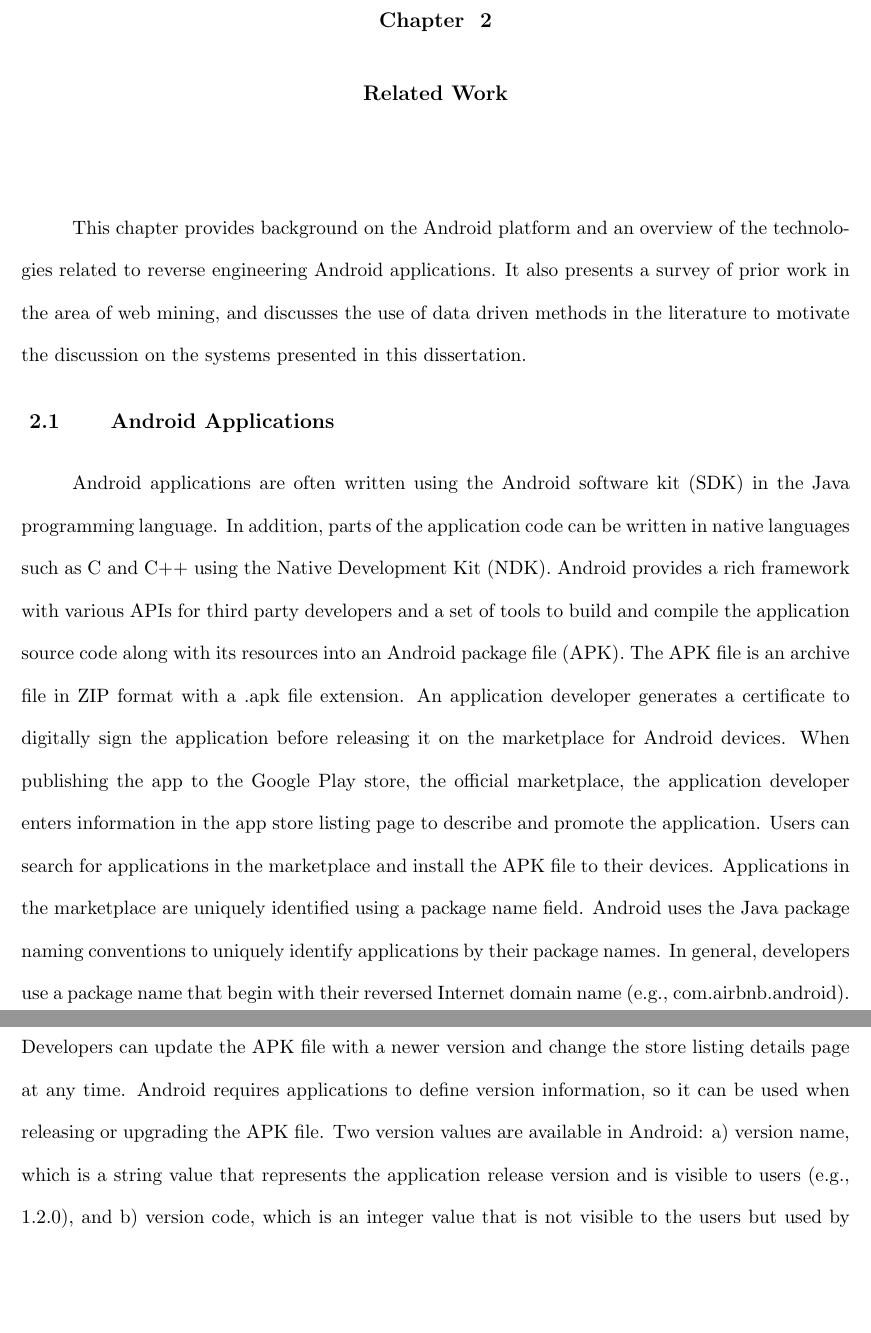
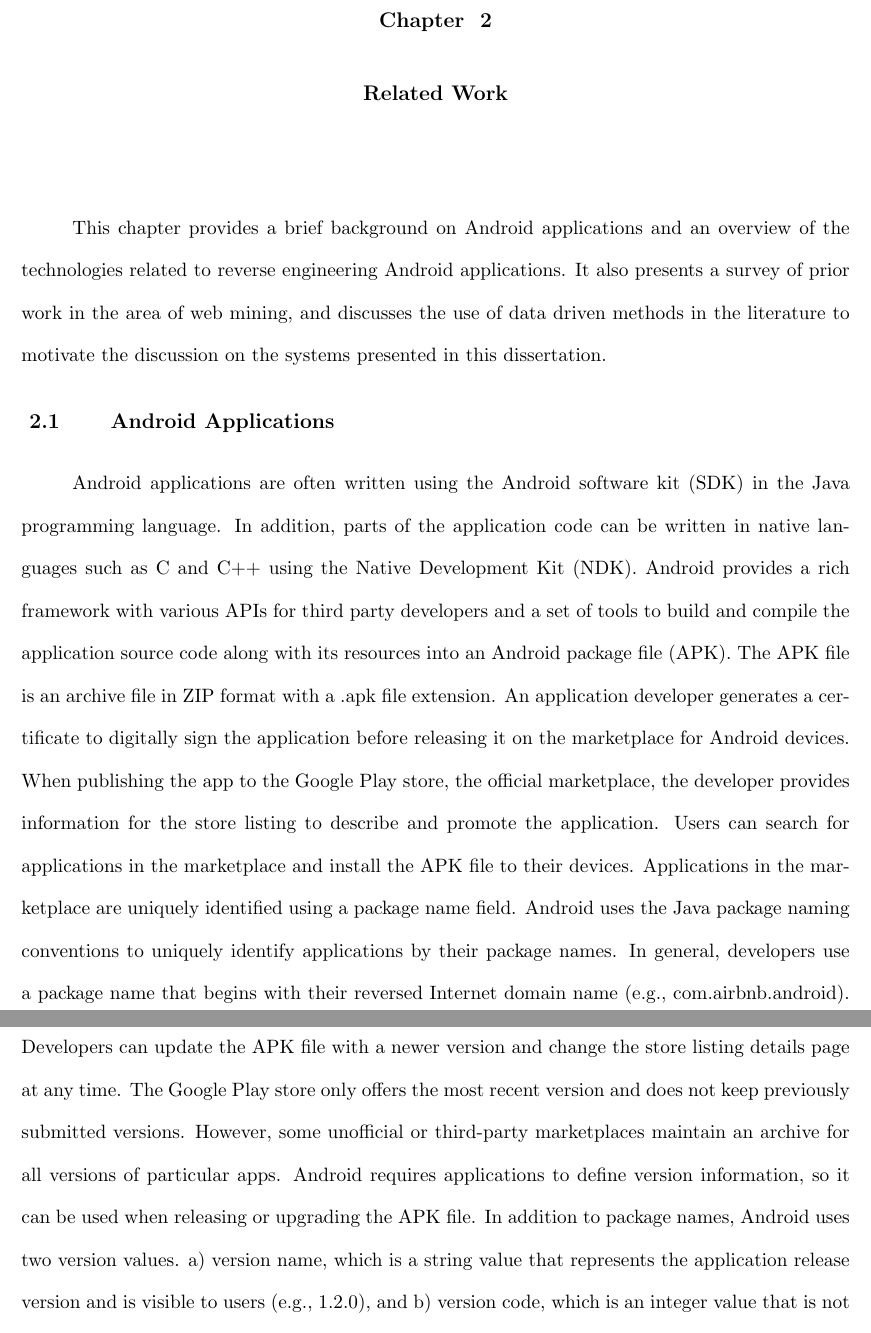
Before and after one commit to kalharbi/dissertation, a LaTeX thesis (main.tex, which reads related-work.tex, related-work/android.tex): two parts of pages 13 and 14 of 75, joined at a grey line, cut so that both start at the same text, the shorter picture padded with empty space. Compiled offline with pdfLaTeX.

Commit message:
edit Android related work

```diff
--- a/related-work.tex
+++ b/related-work.tex
@@ -1,6 +1,6 @@
 \chapter{Related Work}
 \label{ch:related_work_chapter}
-This chapter provides background on the Android platform and an overview of the technologies related to reverse engineering Android applications.
+This chapter provides a brief background on Android applications and an overview of the technologies related to reverse engineering Android applications.
 It also presents a survey of prior work in the area of web mining, and discusses the use of data driven methods in the literature to motivate the discussion on the systems presented in this dissertation.
 
 \input{related-work/android.tex}
--- a/related-work/android.tex
+++ b/related-work/android.tex
@@ -4,14 +4,17 @@ In addition, parts of the application code can be written in native languages su
 Android provides a rich framework with various APIs for third party developers and a set of tools to build and compile the application source code along with its resources into an Android package file (APK).
 The APK file is an archive file in ZIP format with a .apk file extension.
 An application developer generates a certificate to digitally sign the application before releasing it on the marketplace for Android devices.
-When publishing the app to the Google Play store, the official marketplace, the application developer enters information in the app store listing page to describe and promote the application.
+When publishing the app to the Google Play store, the official marketplace, the developer provides information for the store listing to describe and promote the application.
 Users can search for applications in the marketplace and install the APK file to their devices.
 Applications in the marketplace are uniquely identified using a package name field.
 Android uses the Java package naming conventions to uniquely identify applications by their package names.
-In general, developers use a package name that begin with their reversed Internet domain name (e.g., com.airbnb.android).
+In general, developers use a package name that begins with their reversed Internet domain name (e.g., com.airbnb.android).
 Developers can update the APK file with a newer version and change the store listing details page at any time.
+The Google Play store only offers the most recent version and does not keep previously submitted versions.
+However, some unofficial or third-party marketplaces maintain an archive for all versions of particular apps.
 Android requires applications to define version information, so it can be used when releasing or upgrading the APK file.
-Two version values are available in Android: a) version name, which is a string value that represents the application release version and is visible to users (e.g., 1.2.0), and b) version code, which is an integer value that is not visible to the users but used by marketplaces including the Google Play store to check for version updates.
+In addition to package names, Android uses two version values.
+a) version name, which is a string value that represents the application release version and is visible to users (e.g., 1.2.0), and b) version code, which is an integer value that is not visible to the users but used by marketplaces including the Google Play store to check for version updates.
 
 \subsection{The Visual Design of Android Applications}
 All Android applications are built using two basic user interface (UI) elements: Views and ViewGroup elements.
```
